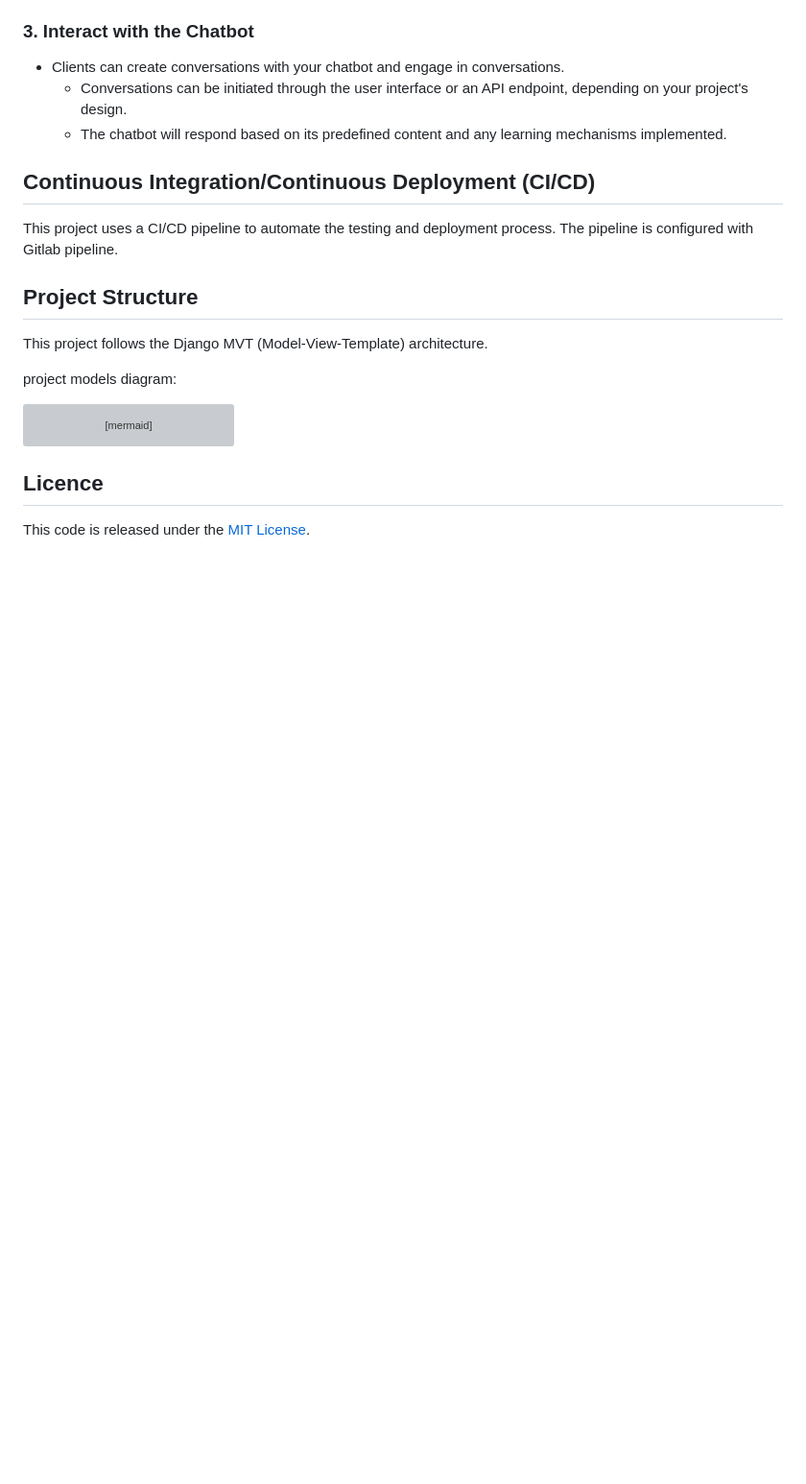
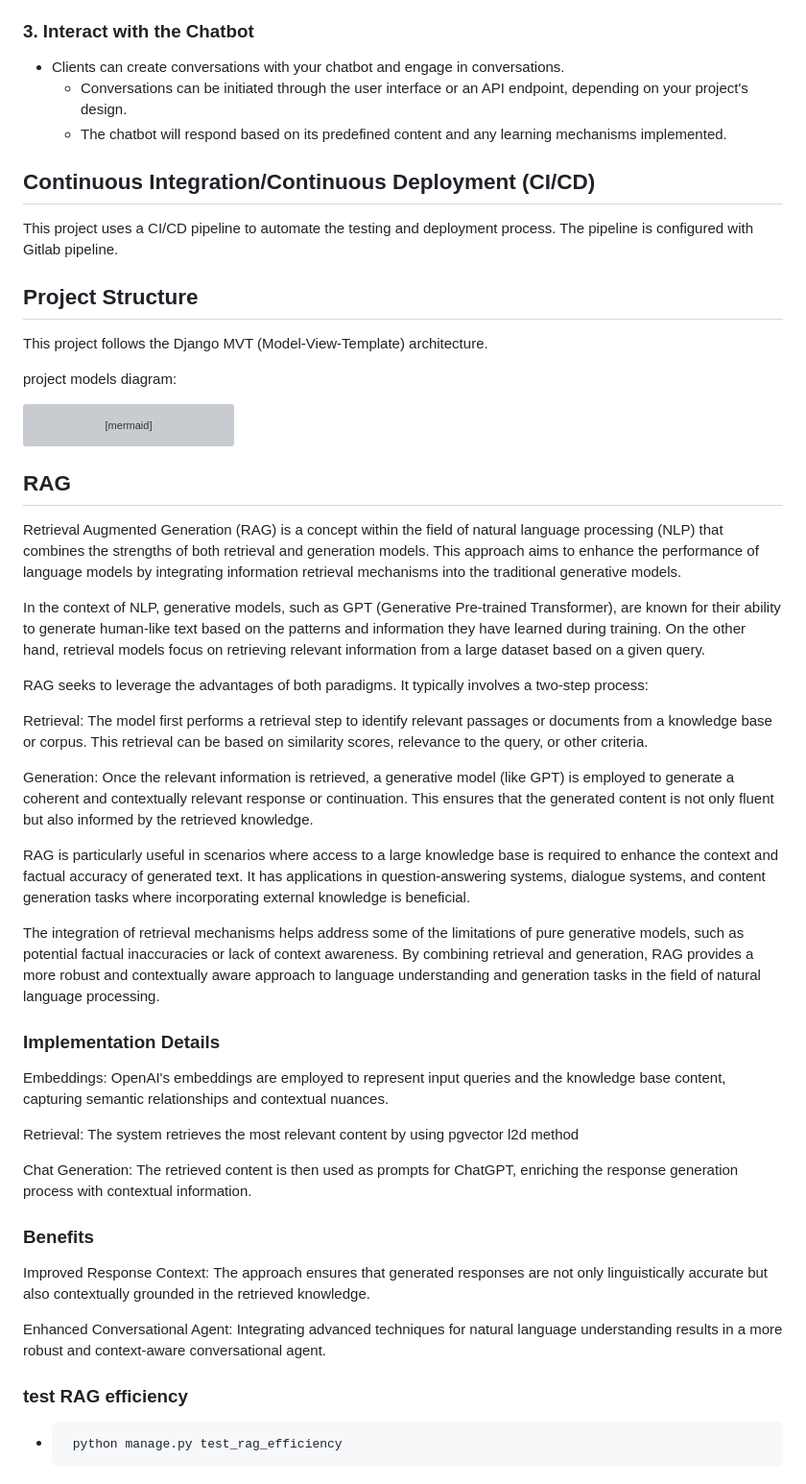
Before and after one commit to mohammad-khalilpour/chatbot, a Markdown page: README.md, the part around one of its changes. Shown at 96% size. Drawn GitHub-style; blank space fills up the shorter version; grey boxes are pictures that could not be loaded.

````diff
--- a/README.md
+++ b/README.md
@@ -132,5 +140,36 @@ Message "0..*" --* "1" Conversation
 
 
 ```
- ## Licence
-This code is released under the [MIT License](LICENSE).
+
+
+## RAG
+Retrieval Augmented Generation (RAG) is a concept within the field of natural language processing (NLP) that combines the strengths of both retrieval and generation models. This approach aims to enhance the performance of language models by integrating information retrieval mechanisms into the traditional generative models.
+
+In the context of NLP, generative models, such as GPT (Generative Pre-trained Transformer), are known for their ability to generate human-like text based on the patterns and information they have learned during training. On the other hand, retrieval models focus on retrieving relevant information from a large dataset based on a given query.
+
+RAG seeks to leverage the advantages of both paradigms. It typically involves a two-step process:
+
+Retrieval: The model first performs a retrieval step to identify relevant passages or documents from a knowledge base or corpus. This retrieval can be based on similarity scores, relevance to the query, or other criteria.
+
+Generation: Once the relevant information is retrieved, a generative model (like GPT) is employed to generate a coherent and contextually relevant response or continuation. This ensures that the generated content is not only fluent but also informed by the retrieved knowledge.
+
+RAG is particularly useful in scenarios where access to a large knowledge base is required to enhance the context and factual accuracy of generated text. It has applications in question-answering systems, dialogue systems, and content generation tasks where incorporating external knowledge is beneficial.
+
+The integration of retrieval mechanisms helps address some of the limitations of pure generative models, such as potential factual inaccuracies or lack of context awareness. By combining retrieval and generation, RAG provides a more robust and contextually aware approach to language understanding and generation tasks in the field of natural language processing.
+
+### Implementation Details
+Embeddings: OpenAI's embeddings are employed to represent input queries and the knowledge base content, capturing semantic relationships and contextual nuances.
+
+Retrieval: The system retrieves the most relevant content by using pgvector l2d method
+
+Chat Generation: The retrieved content is then used as prompts for ChatGPT, enriching the response generation process with contextual information.
+
+### Benefits
+Improved Response Context: The approach ensures that generated responses are not only linguistically accurate but also contextually grounded in the retrieved knowledge.
+
+Enhanced Conversational Agent: Integrating advanced techniques for natural language understanding results in a more robust and context-aware conversational agent.
+
+### test RAG efficiency
+- ``` bash
+   python manage.py test_rag_efficiency
+  ```
````
Also changed, not shown: other parts of README.md (+14 -6 lines).
